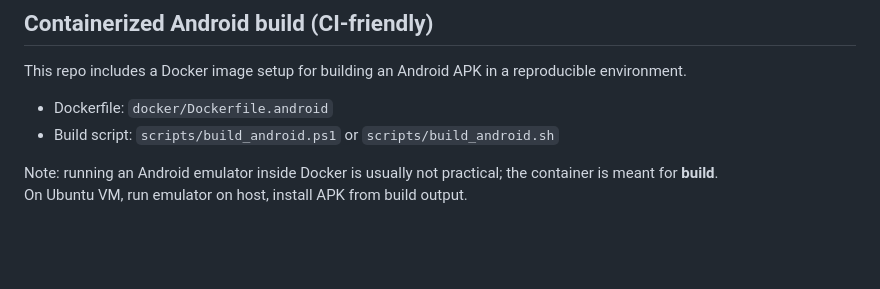
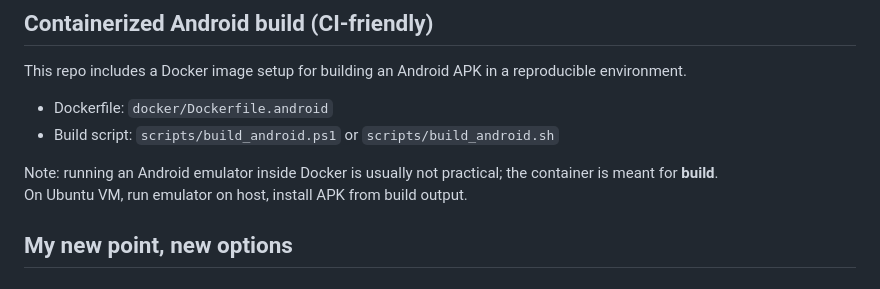
Before and after one commit to dimkahex/NeonTap, a Markdown page: README.md, the part around the change. Drawn GitHub-style; blank space fills up the shorter version.

Commit message:
my new point

```diff
--- a/README.md
+++ b/README.md
@@ -53,3 +53,5 @@ This repo includes a Docker image setup for building an Android APK in a reprodu
 
 Note: running an Android emulator inside Docker is usually not practical; the container is meant for **build**.
 On Ubuntu VM, run emulator on host, install APK from build output.
+
+## My new point, new options
```
